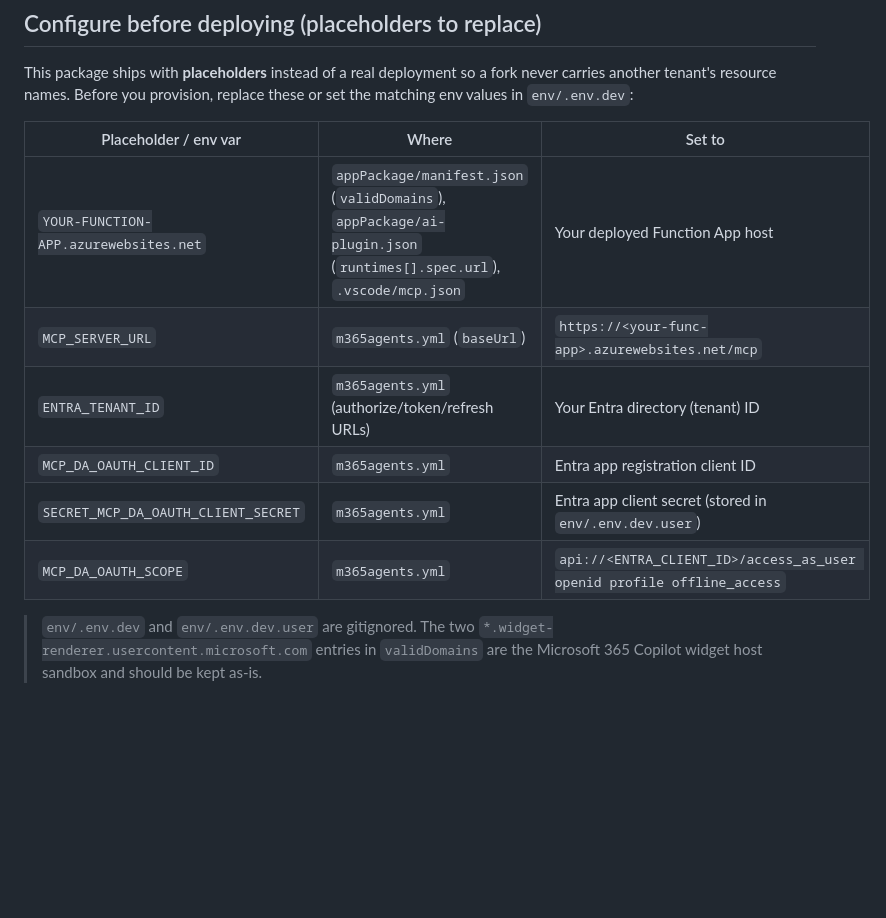
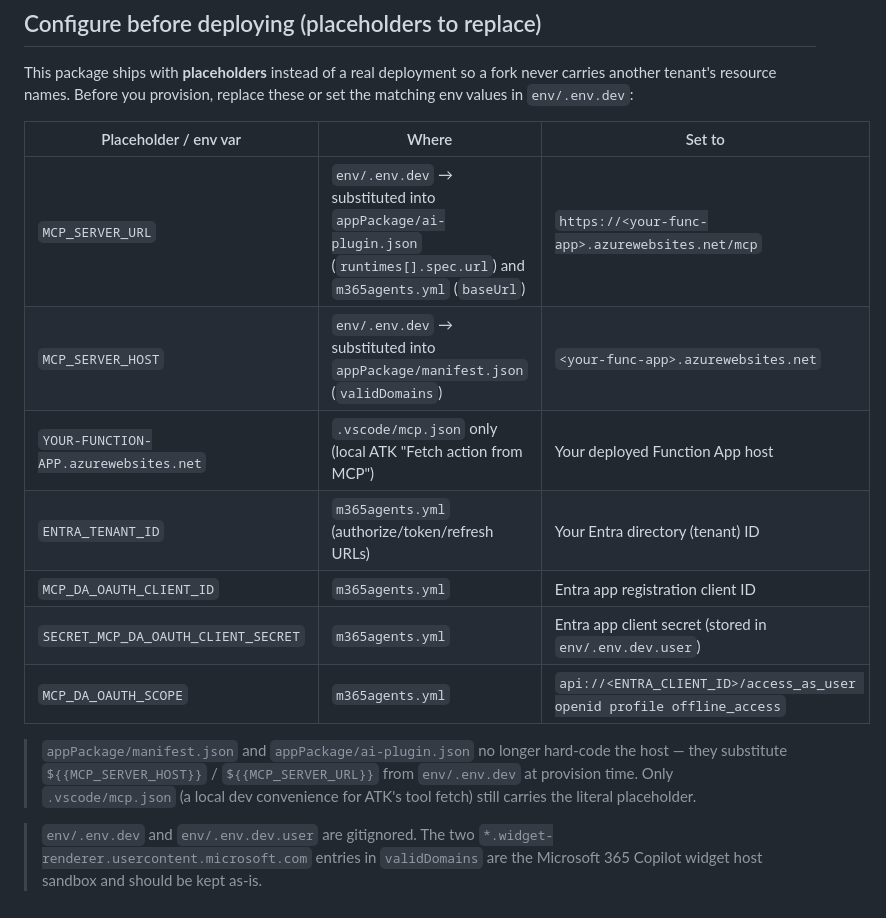
Before and after one commit to pavecer/servicenow-mcp-apps-copilot, a Markdown page: m365-agent/README.md, the part around the change. Drawn GitHub-style; blank space fills up the shorter version.

```diff
--- a/m365-agent/README.md
+++ b/m365-agent/README.md
@@ -161,13 +161,19 @@ these or set the matching env values in `env/.env.dev`:
 
 | Placeholder / env var | Where | Set to |
 | --- | --- | --- |
-| `YOUR-FUNCTION-APP.azurewebsites.net` | `appPackage/manifest.json` (`validDomains`), `appPackage/ai-plugin.json` (`runtimes[].spec.url`), `.vscode/mcp.json` | Your deployed Function App host |
-| `MCP_SERVER_URL` | `m365agents.yml` (`baseUrl`) | `https://<your-func-app>.azurewebsites.net/mcp` |
+| `MCP_SERVER_URL` | `env/.env.dev` → substituted into `appPackage/ai-plugin.json` (`runtimes[].spec.url`) and `m365agents.yml` (`baseUrl`) | `https://<your-func-app>.azurewebsites.net/mcp` |
+| `MCP_SERVER_HOST` | `env/.env.dev` → substituted into `appPackage/manifest.json` (`validDomains`) | `<your-func-app>.azurewebsites.net` |
+| `YOUR-FUNCTION-APP.azurewebsites.net` | `.vscode/mcp.json` only (local ATK "Fetch action from MCP") | Your deployed Function App host |
 | `ENTRA_TENANT_ID` | `m365agents.yml` (authorize/token/refresh URLs) | Your Entra directory (tenant) ID |
 | `MCP_DA_OAUTH_CLIENT_ID` | `m365agents.yml` | Entra app registration client ID |
 | `SECRET_MCP_DA_OAUTH_CLIENT_SECRET` | `m365agents.yml` | Entra app client secret (stored in `env/.env.dev.user`) |
 | `MCP_DA_OAUTH_SCOPE` | `m365agents.yml` | `api://<ENTRA_CLIENT_ID>/access_as_user openid profile offline_access` |
 
+> `appPackage/manifest.json` and `appPackage/ai-plugin.json` no longer hard-code the
+> host — they substitute `${{MCP_SERVER_HOST}}` / `${{MCP_SERVER_URL}}` from
+> `env/.env.dev` at provision time. Only `.vscode/mcp.json` (a local dev convenience
+> for ATK's tool fetch) still carries the literal placeholder.
+
 > `env/.env.dev` and `env/.env.dev.user` are gitignored. The two
 > `*.widget-renderer.usercontent.microsoft.com` entries in `validDomains` are the
 > Microsoft 365 Copilot widget host sandbox and should be kept as-is.
```
Also changed, not shown: docs/SERVICENOW_SCENARIO_FLOWS.md (+90 -0 lines).
